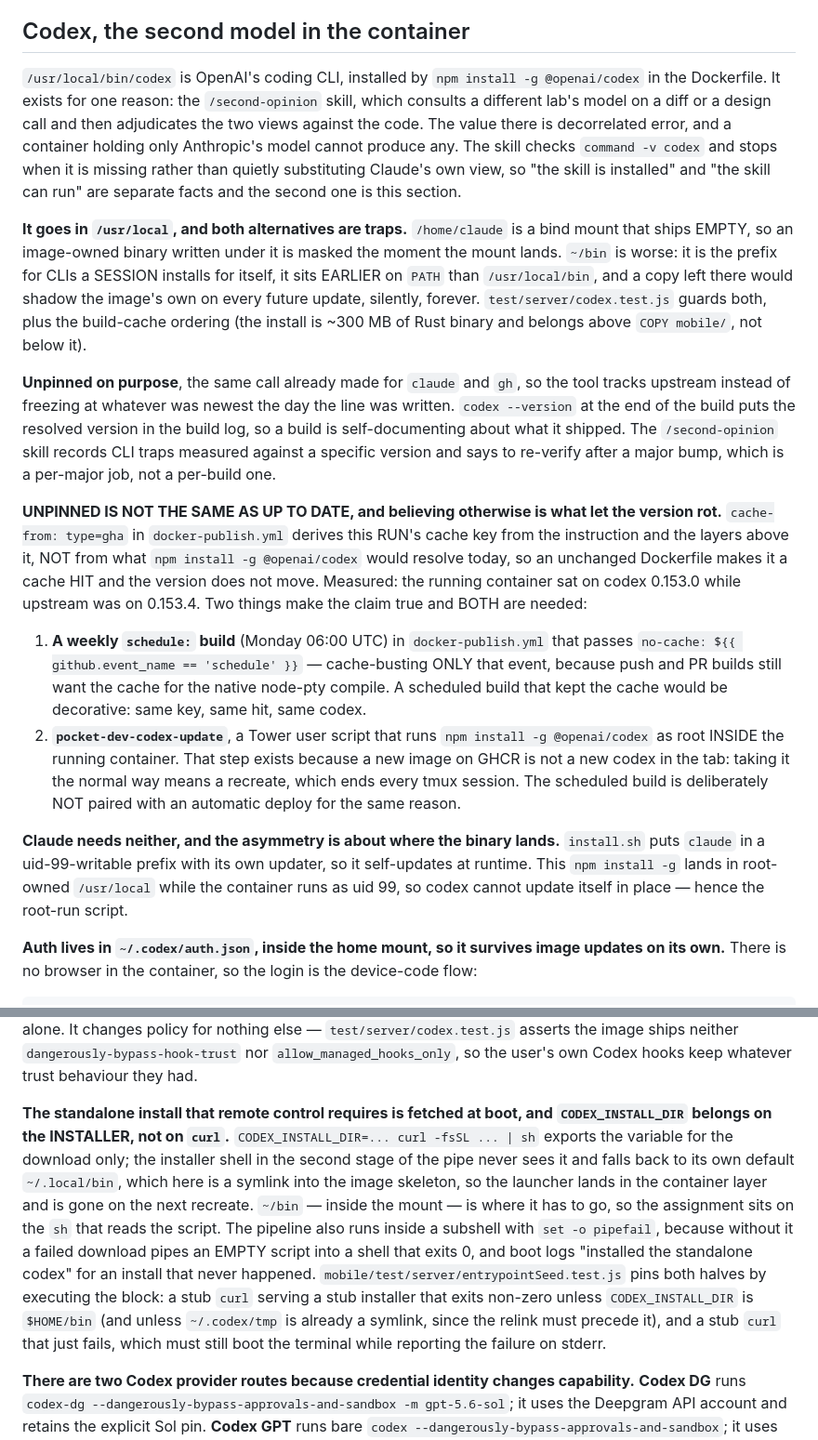
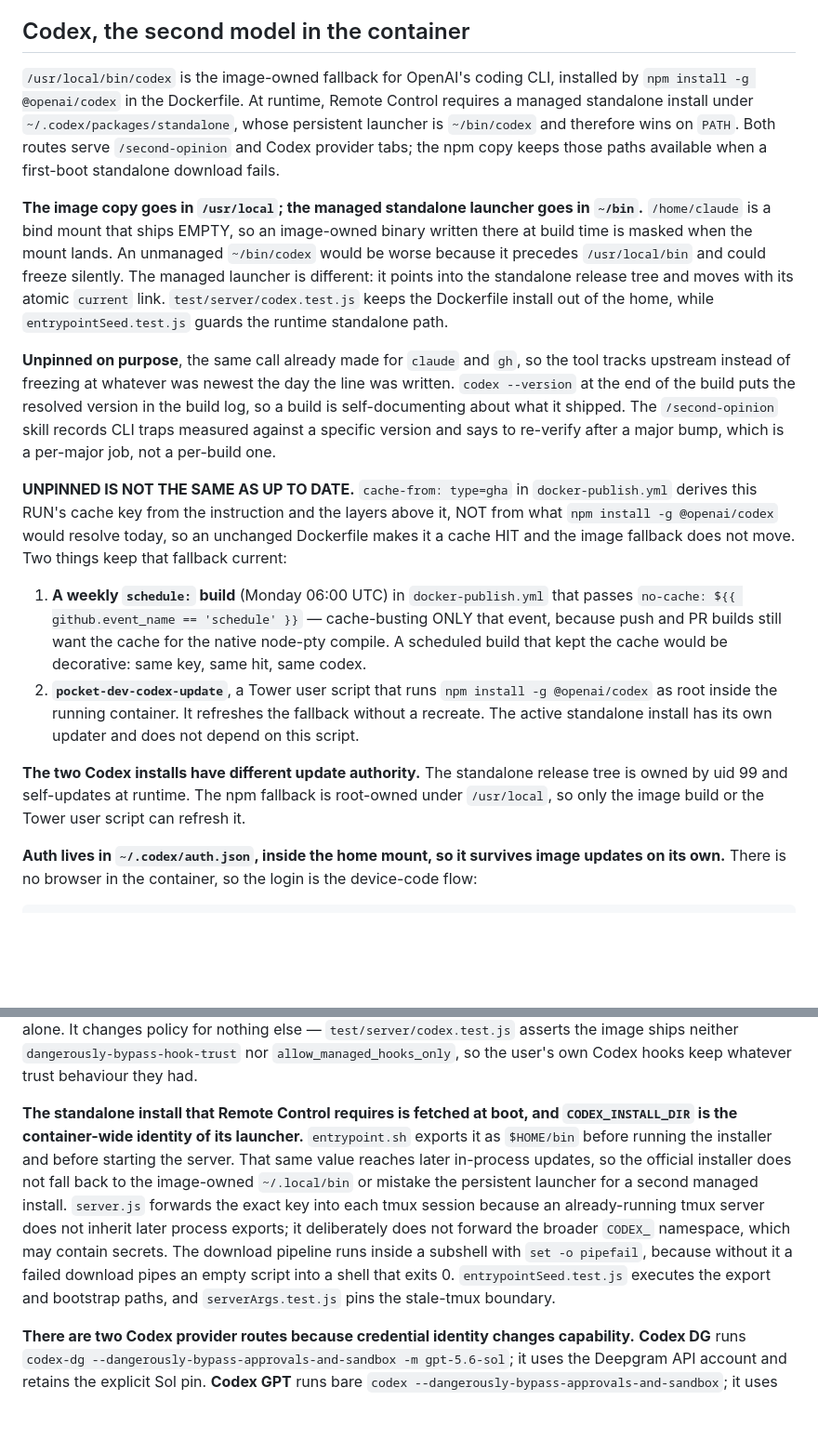
Before and after one commit to Jacob-Lasky/pocket-dev, a Markdown page: CLAUDE.md, 2 parts joined by grey strips. Shown at 93% size. Rendered like a GitHub page; blank space fills up the shorter version.

Commit message:
docs: restore standalone updater architecture
Determined 2026-09-18 and fixed on that basis: the generated documentation pass restored the pre-standalone npm-only update model after CODEX_INSTALL_DIR became a container-wide runtime identity.

```diff
--- a/CLAUDE.md
+++ b/CLAUDE.md
@@ -284,18 +284,18 @@ dgvpn gh repo view ...                                            # public egres
 
 ## Codex, the second model in the container
 
-`/usr/local/bin/codex` is OpenAI's coding CLI, installed by `npm install -g @openai/codex` in the Dockerfile. It exists for one reason: the `/second-opinion` skill, which consults a different lab's model on a diff or a design call and then adjudicates the two views against the code. The value there is decorrelated error, and a container holding only Anthropic's model cannot produce any. The skill checks `command -v codex` and stops when it is missing rather than quietly substituting Claude's own view, so "the skill is installed" and "the skill can run" are separate facts and the second one is this section.
+`/usr/local/bin/codex` is the image-owned fallback for OpenAI's coding CLI, installed by `npm install -g @openai/codex` in the Dockerfile. At runtime, Remote Control requires a managed standalone install under `~/.codex/packages/standalone`, whose persistent launcher is `~/bin/codex` and therefore wins on `PATH`. Both routes serve `/second-opinion` and Codex provider tabs; the npm copy keeps those paths available when a first-boot standalone download fails.
 
-**It goes in `/usr/local`, and both alternatives are traps.** `/home/claude` is a bind mount that ships EMPTY, so an image-owned binary written under it is masked the moment the mount lands. `~/bin` is worse: it is the prefix for CLIs a SESSION installs for itself, it sits EARLIER on `PATH` than `/usr/local/bin`, and a copy left there would shadow the image's own on every future update, silently, forever. `test/server/codex.test.js` guards both, plus the build-cache ordering (the install is ~300 MB of Rust binary and belongs above `COPY mobile/`, not below it).
+**The image copy goes in `/usr/local`; the managed standalone launcher goes in `~/bin`.** `/home/claude` is a bind mount that ships EMPTY, so an image-owned binary written there at build time is masked when the mount lands. An unmanaged `~/bin/codex` would be worse because it precedes `/usr/local/bin` and could freeze silently. The managed launcher is different: it points into the standalone release tree and moves with its atomic `current` link. `test/server/codex.test.js` keeps the Dockerfile install out of the home, while `entrypointSeed.test.js` guards the runtime standalone path.
 
 **Unpinned on purpose**, the same call already made for `claude` and `gh`, so the tool tracks upstream instead of freezing at whatever was newest the day the line was written. `codex --version` at the end of the build puts the resolved version in the build log, so a build is self-documenting about what it shipped. The `/second-opinion` skill records CLI traps measured against a specific version and says to re-verify after a major bump, which is a per-major job, not a per-build one.
 
-**UNPINNED IS NOT THE SAME AS UP TO DATE, and believing otherwise is what let the version rot.** `cache-from: type=gha` in `docker-publish.yml` derives this RUN's cache key from the instruction and the layers above it, NOT from what `npm install -g @openai/codex` would resolve today, so an unchanged Dockerfile makes it a cache HIT and the version does not move. Measured: the running container sat on codex 0.153.0 while upstream was on 0.153.4. Two things make the claim true and BOTH are needed:
+**UNPINNED IS NOT THE SAME AS UP TO DATE.** `cache-from: type=gha` in `docker-publish.yml` derives this RUN's cache key from the instruction and the layers above it, NOT from what `npm install -g @openai/codex` would resolve today, so an unchanged Dockerfile makes it a cache HIT and the image fallback does not move. Two things keep that fallback current:
 
 1. **A weekly `schedule:` build** (Monday 06:00 UTC) in `docker-publish.yml` that passes `no-cache: ${{ github.event_name == 'schedule' }}` — cache-busting ONLY that event, because push and PR builds still want the cache for the native node-pty compile. A scheduled build that kept the cache would be decorative: same key, same hit, same codex.
-2. **`pocket-dev-codex-update`**, a Tower user script that runs `npm install -g @openai/codex` as root INSIDE the running container. That step exists because a new image on GHCR is not a new codex in the tab: taking it the normal way means a recreate, which ends every tmux session. The scheduled build is deliberately NOT paired with an automatic deploy for the same reason.
+2. **`pocket-dev-codex-update`**, a Tower user script that runs `npm install -g @openai/codex` as root inside the running container. It refreshes the fallback without a recreate. The active standalone install has its own updater and does not depend on this script.
 
-**Claude needs neither, and the asymmetry is about where the binary lands.** `install.sh` puts `claude` in a uid-99-writable prefix with its own updater, so it self-updates at runtime. This `npm install -g` lands in root-owned `/usr/local` while the container runs as uid 99, so codex cannot update itself in place — hence the root-run script.
+**The two Codex installs have different update authority.** The standalone release tree is owned by uid 99 and self-updates at runtime. The npm fallback is root-owned under `/usr/local`, so only the image build or the Tower user script can refresh it.
 
 **Auth lives in `~/.codex/auth.json`, inside the home mount, so it survives image updates on its own.** There is no browser in the container, so the login is the device-code flow:
 
@@ -314,7 +314,7 @@ The seed was guarded `if [ ! -e ]`, so on Jake's existing home it correctly did
 
 **The image DOES ship one Codex config, and it is deliberately not in the home: `/etc/codex/requirements.toml`.** The Dockerfile copies `mobile/codex-requirements.toml` there to turn the `hooks` feature on and install `pd-codex-session-start` as a managed `SessionStart` hook, which is what binds a Codex tab to its own conversation across a restart — the reasoning is under "Session restore". The managed layer is the point rather than a detail: a user- or project-level hook waits on interactive trust, which a restored tab cannot answer, and writing it there would also breach the rule above that this image leaves the home's config alone. It changes policy for nothing else — `test/server/codex.test.js` asserts the image ships neither `dangerously-bypass-hook-trust` nor `allow_managed_hooks_only`, so the user's own Codex hooks keep whatever trust behaviour they had.
 
-**The standalone install that remote control requires is fetched at boot, and `CODEX_INSTALL_DIR` belongs on the INSTALLER, not on `curl`.** `CODEX_INSTALL_DIR=... curl -fsSL ... | sh` exports the variable for the download only; the installer shell in the second stage of the pipe never sees it and falls back to its own default `~/.local/bin`, which here is a symlink into the image skeleton, so the launcher lands in the container layer and is gone on the next recreate. `~/bin` — inside the mount — is where it has to go, so the assignment sits on the `sh` that reads the script. The pipeline also runs inside a subshell with `set -o pipefail`, because without it a failed download pipes an EMPTY script into a shell that exits 0, and boot logs "installed the standalone codex" for an install that never happened. `mobile/test/server/entrypointSeed.test.js` pins both halves by executing the block: a stub `curl` serving a stub installer that exits non-zero unless `CODEX_INSTALL_DIR` is `$HOME/bin` (and unless `~/.codex/tmp` is already a symlink, since the relink must precede it), and a stub `curl` that just fails, which must still boot the terminal while reporting the failure on stderr.
+**The standalone install that Remote Control requires is fetched at boot, and `CODEX_INSTALL_DIR` is the container-wide identity of its launcher.** `entrypoint.sh` exports it as `$HOME/bin` before running the installer and before starting the server. That same value reaches later in-process updates, so the official installer does not fall back to the image-owned `~/.local/bin` or mistake the persistent launcher for a second managed install. `server.js` forwards the exact key into each tmux session because an already-running tmux server does not inherit later process exports; it deliberately does not forward the broader `CODEX_` namespace, which may contain secrets. The download pipeline runs inside a subshell with `set -o pipefail`, because without it a failed download pipes an empty script into a shell that exits 0. `entrypointSeed.test.js` executes the export and bootstrap paths, and `serverArgs.test.js` pins the stale-tmux boundary.
 
 **There are two Codex provider routes because credential identity changes capability.** **Codex DG** runs `codex-dg --dangerously-bypass-approvals-and-sandbox -m gpt-5.6-sol`; it uses the Deepgram API account and retains the explicit Sol pin. **Codex GPT** runs bare `codex --dangerously-bypass-approvals-and-sandbox`; it uses the persisted ChatGPT login and its connected apps, and deliberately inherits that account's model default. Both use the same `pd-codex-session` resume launcher (which on the first iteration after a restart turns the command into `resume <flags> -- <uuid>`, plus the continuation prompt when restore decided the turn was active), but they remain separate provider ids in the roster so a restart cannot silently change account or billing route. Installing an OpenAI plugin locally is not sufficient for apps such as Slack and Notion: the underlying app must also be connected on the ChatGPT account.
 
```
